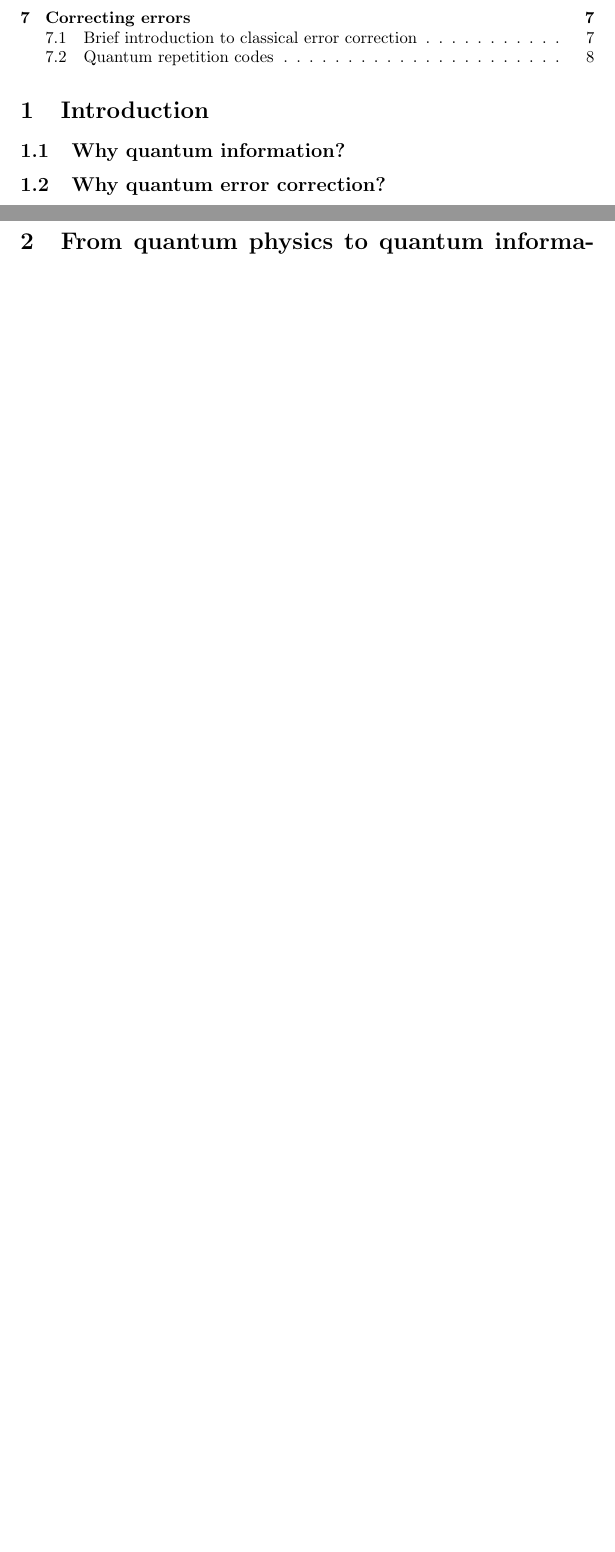
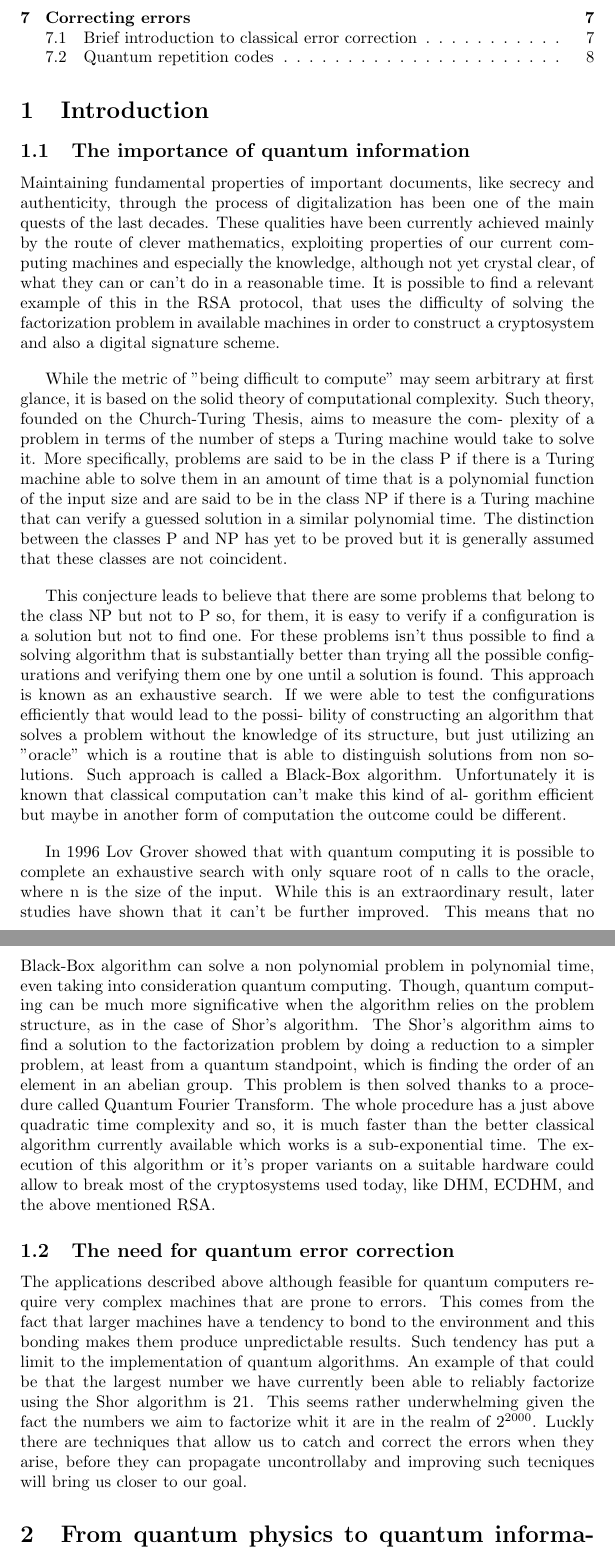
Before and after one commit to sci-adow-fi-end/qec, a LaTeX document (Quantum Error Correction.tex): two parts of pages 2 and 3 of 8, joined at a grey line, cut so that both start at the same text, the shorter picture padded with empty space. Compiled offline with pdfLaTeX.

Commit message:
added introduction

```diff
--- a/Quantum Error Correction.tex
+++ b/Quantum Error Correction.tex
@@ -19,9 +19,83 @@
 
 \section{Introduction}
 
-\subsection{Why quantum information?}
+\subsection{The importance of quantum information}
+
+Maintaining fundamental properties of important documents, like secrecy
+and authenticity, through the process of digitalization has been one of the main
+quests of the last decades. These qualities have been currently achieved mainly
+by the route of clever mathematics, exploiting properties of our current com-
+puting machines and especially the knowledge, although not yet crystal clear,
+of what they can or can’t do in a reasonable time.
+It is possible to find a relevant example of this in the RSA protocol, that uses
+the difficulty of solving the factorization problem in available machines in order
+to construct a cryptosystem and also a digital signature scheme.
+
+\vspace{10pt}
+
+While the metric of ”being difficult to compute” may seem arbitrary at first
+glance, it is based on the solid theory of computational complexity.
+Such theory, founded on the Church-Turing Thesis, aims to measure the com-
+plexity of a problem in terms of the number of steps a Turing machine would
+take to solve it.
+More specifically, problems are said to be in the class P if there is a Turing
+machine able to solve them in an amount of time that is a polynomial function
+of the input size and are said to be in the class NP if there is a Turing machine
+that can verify a guessed solution in a similar polynomial time.
+The distinction between the classes P and NP has yet to be proved but it is
+generally assumed that these classes are not coincident.
+
+\vspace{10pt}
+
+This conjecture leads to believe that there are some problems that belong to
+the class NP but not to P so, for them, it is easy to verify if a configuration is
+a solution but not to find one. For these problems isn’t thus possible to find a
+solving algorithm that is substantially better than trying all the possible config-
+urations and verifying them one by one until a solution is found. This approach
+is known as an exhaustive search.
+If we were able to test the configurations efficiently that would lead to the possi-
+bility of constructing an algorithm that solves a problem without the knowledge
+of its structure, but just utilizing an ”oracle” which is a routine that is able to
+distinguish solutions from non solutions.
+Such approach is called a Black-Box algorithm.
+Unfortunately it is known that classical computation can’t make this kind of al-
+gorithm efficient but maybe in another form of computation the outcome could
+be different.
+
+\vspace{10pt}
+
+In 1996 Lov Grover showed that with quantum computing it is possible to
+complete an exhaustive search with only square root of n calls to the oracle,
+where n is the size of the input. While this is an extraordinary result, later
+studies have shown that it can’t be further improved.
+This means that no Black-Box algorithm can solve a non polynomial problem
+in polynomial time, even taking into consideration quantum computing.
+Though, quantum computing can be much more significative when the algorithm
+relies on the problem structure, as in the case of Shor’s algorithm.
+The Shor’s algorithm aims to find a solution to the factorization problem by
+doing a reduction to a simpler problem, at least from a quantum standpoint,
+which is finding the order of an element in an abelian group. This problem is
+then solved thanks to a procedure called Quantum Fourier Transform.
+The whole procedure has a just above quadratic time complexity and so, it is
+much faster than the better classical algorithm currently available which works
+is a sub-exponential time.
+The execution of this algorithm or it’s proper variants on a suitable hardware
+could allow to break most of the cryptosystems used today, like DHM, ECDHM,
+and the above mentioned RSA.
 
 
+\subsection{The need for quantum error correction}
 
-\subsection{Why quantum error correction?}
+The applications described above although feasible for quantum computers require
+very complex machines that are prone to errors.
+This comes from the fact that larger machines have a tendency to bond to the
+environment and this bonding makes them produce unpredictable results.
+Such tendency has put a limit to the implementation of quantum algorithms.
+An example of that could be that the largest number we have currently been
+able to reliably factorize using the Shor algorithm is 21.
+This seems rather underwhelming given the fact the numbers we aim to factorize
+whit it are in the realm of $2^{2000}$.
+Luckly there are techniques that allow us to catch and correct the errors
+when they arise, before they can propagate uncontrollaby and improving
+such tecniques will bring us closer to our goal.
 
```
Also changed, not shown: Quantum Error Correction.tex (5 more changed lines).
